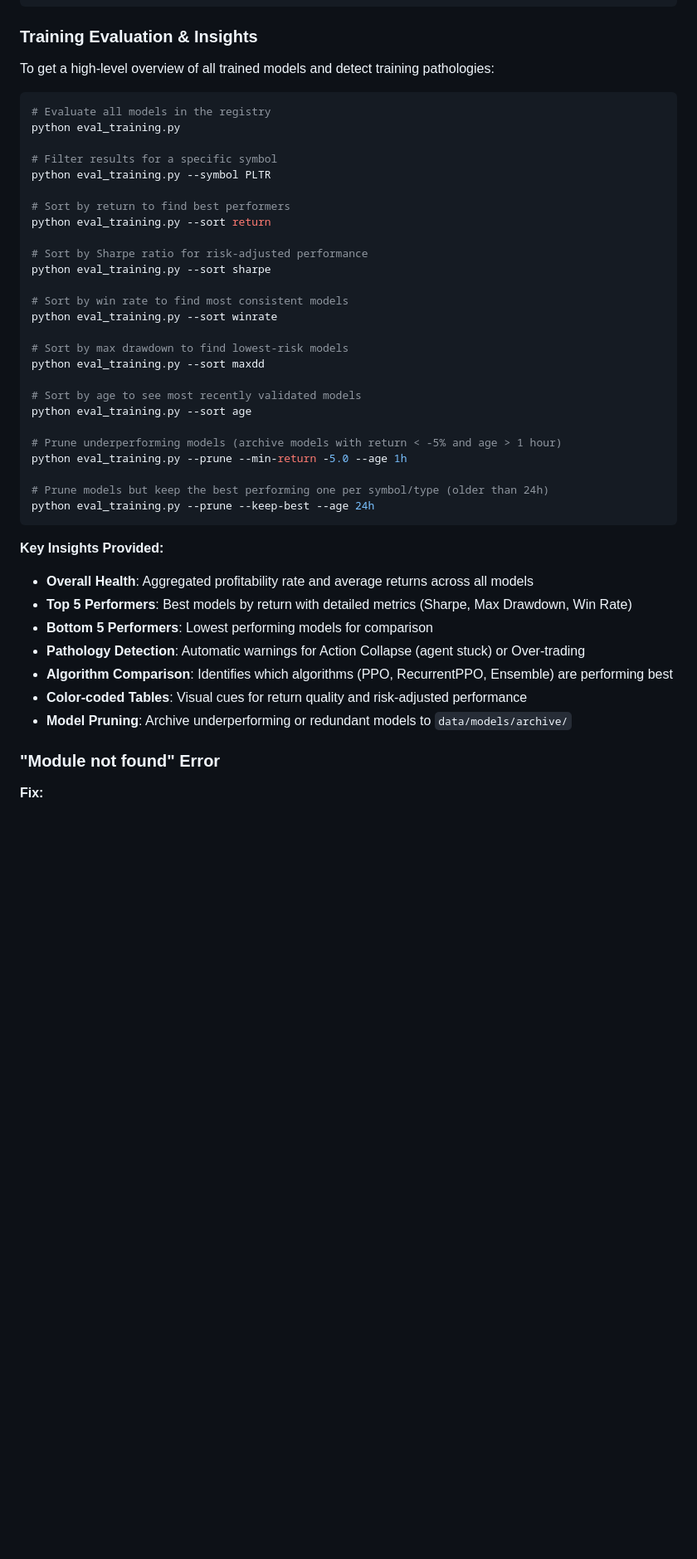
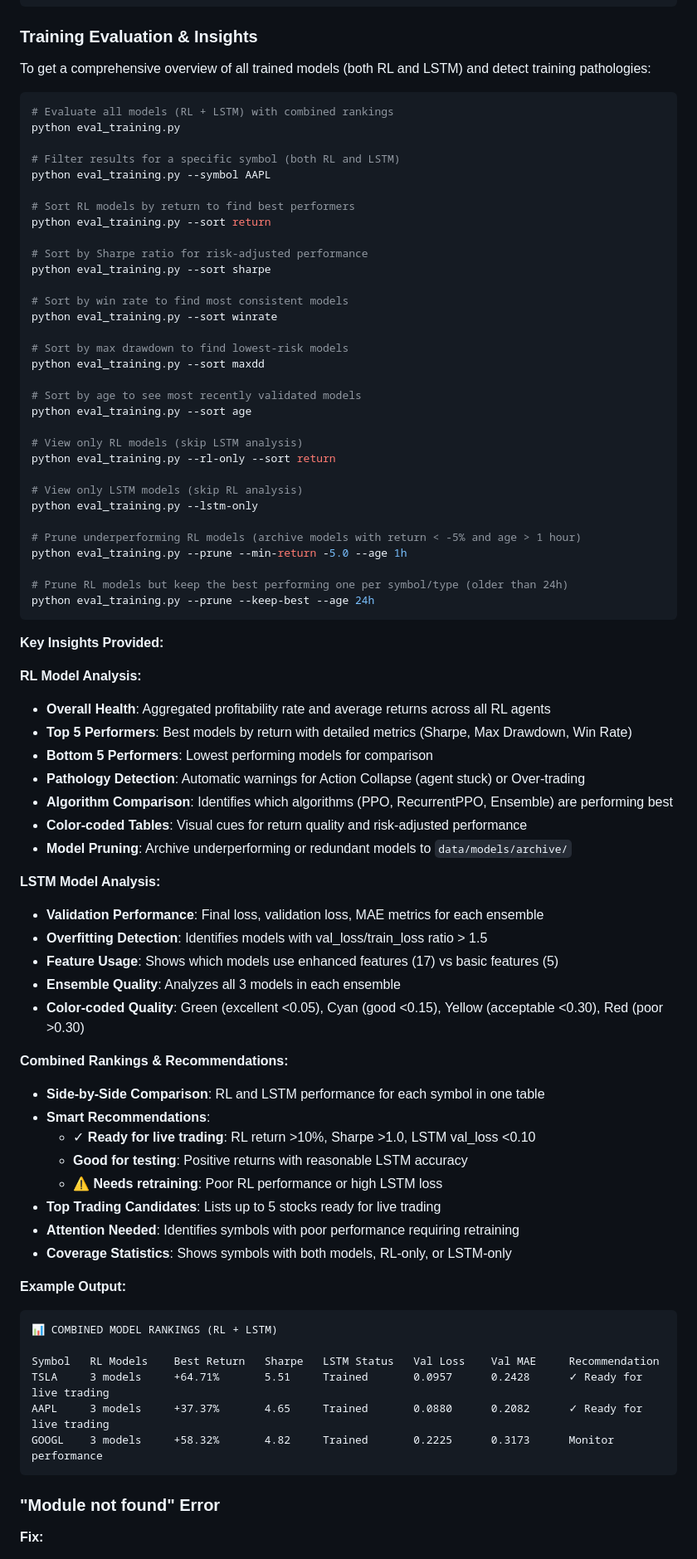
Before and after one commit to kewangpro/llmapps, a Markdown page: stock_agent_ollama/docs/QUICK_START.md, the part around the change. Shown at 83% size. Drawn GitHub-style; blank space fills up the shorter version.

````diff
--- a/stock_agent_ollama/docs/QUICK_START.md
+++ b/stock_agent_ollama/docs/QUICK_START.md
@@ -600,16 +600,16 @@ META       Buy & Hold Baseline                                -5.14%       9/9
 
 ### Training Evaluation & Insights
 
-To get a high-level overview of all trained models and detect training pathologies:
+To get a comprehensive overview of all trained models (both RL and LSTM) and detect training pathologies:
 
 ```bash
-# Evaluate all models in the registry
+# Evaluate all models (RL + LSTM) with combined rankings
 python eval_training.py
 
-# Filter results for a specific symbol
-python eval_training.py --symbol PLTR
+# Filter results for a specific symbol (both RL and LSTM)
+python eval_training.py --symbol AAPL
 
-# Sort by return to find best performers
+# Sort RL models by return to find best performers
 python eval_training.py --sort return
 
 # Sort by Sharpe ratio for risk-adjusted performance
@@ -624,21 +624,56 @@ python eval_training.py --sort maxdd
 # Sort by age to see most recently validated models
 python eval_training.py --sort age
 
-# Prune underperforming models (archive models with return < -5% and age > 1 hour)
+# View only RL models (skip LSTM analysis)
+python eval_training.py --rl-only --sort return
+
+# View only LSTM models (skip RL analysis)
+python eval_training.py --lstm-only
+
+# Prune underperforming RL models (archive models with return < -5% and age > 1 hour)
 python eval_training.py --prune --min-return -5.0 --age 1h
 
-# Prune models but keep the best performing one per symbol/type (older than 24h)
+# Prune RL models but keep the best performing one per symbol/type (older than 24h)
 python eval_training.py --prune --keep-best --age 24h
 ```
 
 **Key Insights Provided:**
-- **Overall Health**: Aggregated profitability rate and average returns across all models
+
+**RL Model Analysis:**
+- **Overall Health**: Aggregated profitability rate and average returns across all RL agents
 - **Top 5 Performers**: Best models by return with detailed metrics (Sharpe, Max Drawdown, Win Rate)
 - **Bottom 5 Performers**: Lowest performing models for comparison
 - **Pathology Detection**: Automatic warnings for Action Collapse (agent stuck) or Over-trading
 - **Algorithm Comparison**: Identifies which algorithms (PPO, RecurrentPPO, Ensemble) are performing best
 - **Color-coded Tables**: Visual cues for return quality and risk-adjusted performance
 - **Model Pruning**: Archive underperforming or redundant models to `data/models/archive/`
+
+**LSTM Model Analysis:**
+- **Validation Performance**: Final loss, validation loss, MAE metrics for each ensemble
+- **Overfitting Detection**: Identifies models with val_loss/train_loss ratio > 1.5
+- **Feature Usage**: Shows which models use enhanced features (17) vs basic features (5)
+- **Ensemble Quality**: Analyzes all 3 models in each ensemble
+- **Color-coded Quality**: Green (excellent <0.05), Cyan (good <0.15), Yellow (acceptable <0.30), Red (poor >0.30)
+
+**Combined Rankings & Recommendations:**
+- **Side-by-Side Comparison**: RL and LSTM performance for each symbol in one table
+- **Smart Recommendations**:
+  - ✓ **Ready for live trading**: RL return >10%, Sharpe >1.0, LSTM val_loss <0.10
+  - **Good for testing**: Positive returns with reasonable LSTM accuracy
+  - ⚠ **Needs retraining**: Poor RL performance or high LSTM loss
+- **Top Trading Candidates**: Lists up to 5 stocks ready for live trading
+- **Attention Needed**: Identifies symbols with poor performance requiring retraining
+- **Coverage Statistics**: Shows symbols with both models, RL-only, or LSTM-only
+
+**Example Output:**
+```
+📊 COMBINED MODEL RANKINGS (RL + LSTM)
+
+Symbol   RL Models    Best Return   Sharpe   LSTM Status   Val Loss    Val MAE     Recommendation
+TSLA     3 models     +64.71%       5.51     Trained       0.0957      0.2428      ✓ Ready for live trading
+AAPL     3 models     +37.37%       4.65     Trained       0.0880      0.2082      ✓ Ready for live trading
+GOOGL    3 models     +58.32%       4.82     Trained       0.2225      0.3173      Monitor performance
+```
 
 ### "Module not found" Error
 **Fix:**
````
Also changed, not shown: stock_agent_ollama/docs/TESTING.md (+32 -6 lines).
